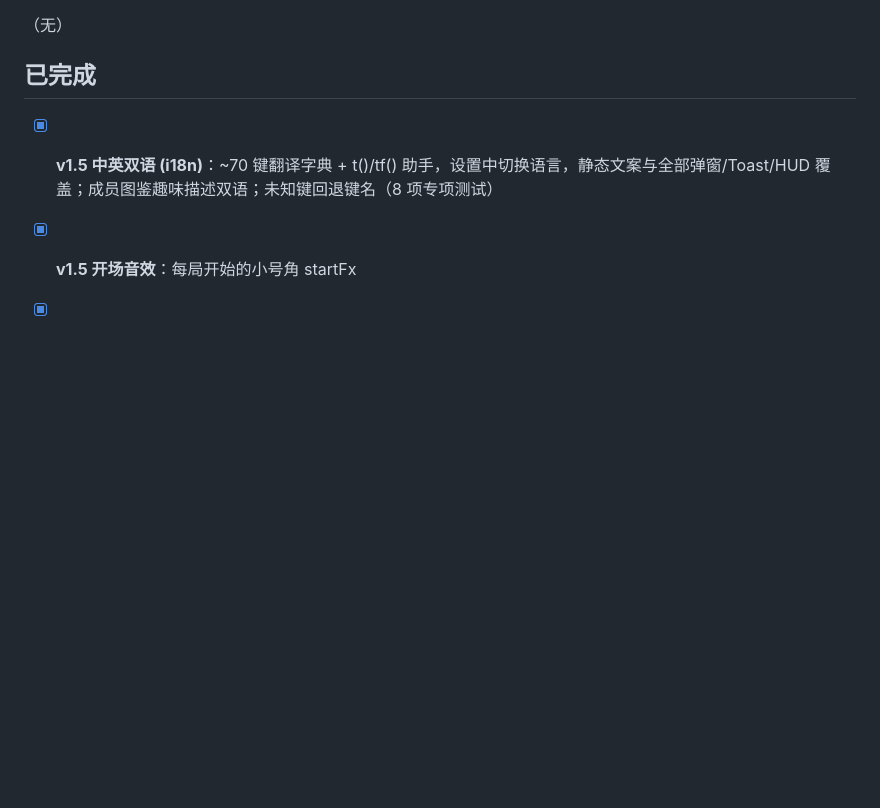
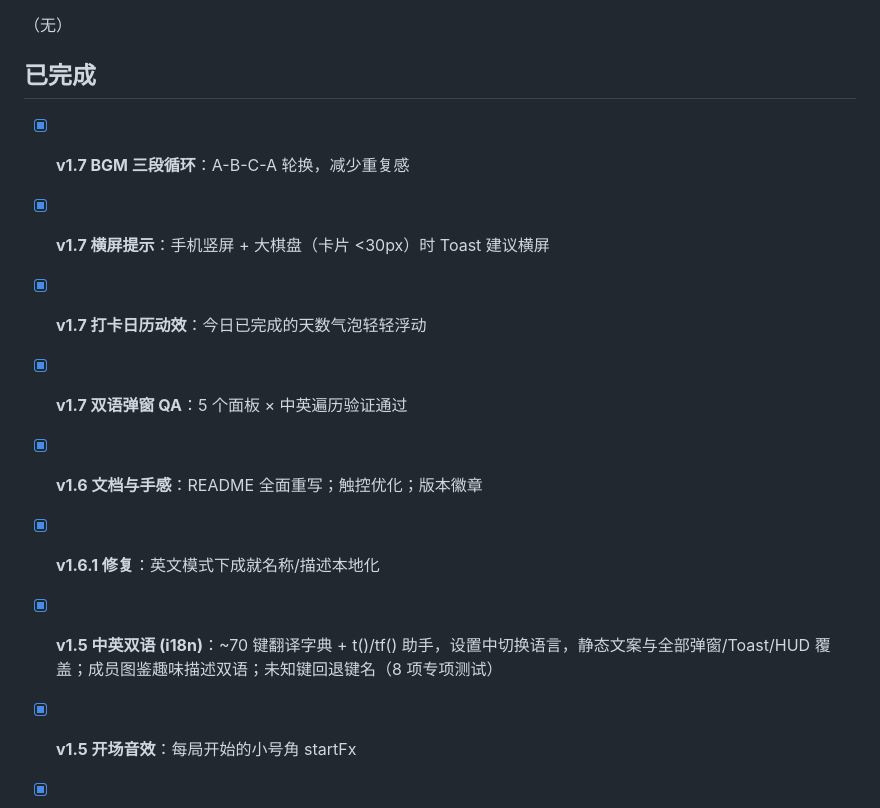
Before and after one commit to crysl-04/nctdream-lianliankan, a Markdown page: ROADMAP.md, the part around the change. Rendered like a GitHub page; blank space fills up the shorter version.

Commit message:
docs: ROADMAP v1.7 entries

```diff
--- a/ROADMAP.md
+++ b/ROADMAP.md
@@ -18,6 +18,12 @@
 
 ## 已完成
 
+- [x] **v1.7 BGM 三段循环**：A-B-C-A 轮换，减少重复感
+- [x] **v1.7 横屏提示**：手机竖屏 + 大棋盘（卡片 <30px）时 Toast 建议横屏
+- [x] **v1.7 打卡日历动效**：今日已完成的天数气泡轻轻浮动
+- [x] **v1.7 双语弹窗 QA**：5 个面板 × 中英遍历验证通过
+- [x] **v1.6 文档与手感**：README 全面重写；触控优化；版本徽章
+- [x] **v1.6.1 修复**：英文模式下成就名称/描述本地化
 - [x] **v1.5 中英双语 (i18n)**：~70 键翻译字典 + t()/tf() 助手，设置中切换语言，静态文案与全部弹窗/Toast/HUD 覆盖；成员图鉴趣味描述双语；未知键回退键名（8 项专项测试）
 - [x] **v1.5 开场音效**：每局开始的小号角 startFx
 - [x] **v1.4 成就扩容**：新增 6 项（30 星 / 千分 / 无尽 10 轮 / 连续打卡 3 天 / 耐力赛 / 夜猫子），共 18 项
```
